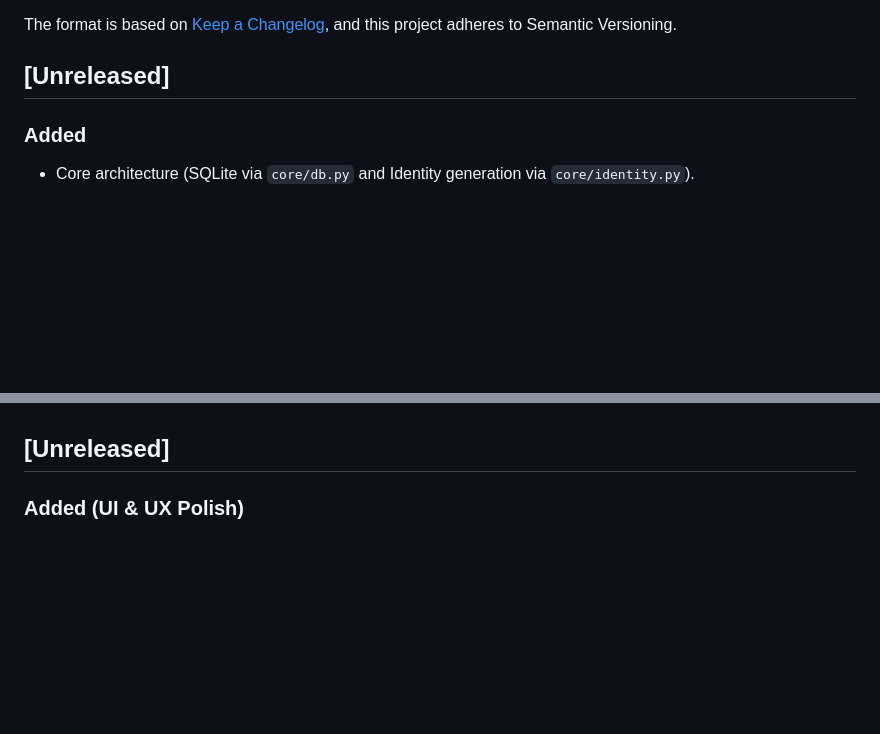
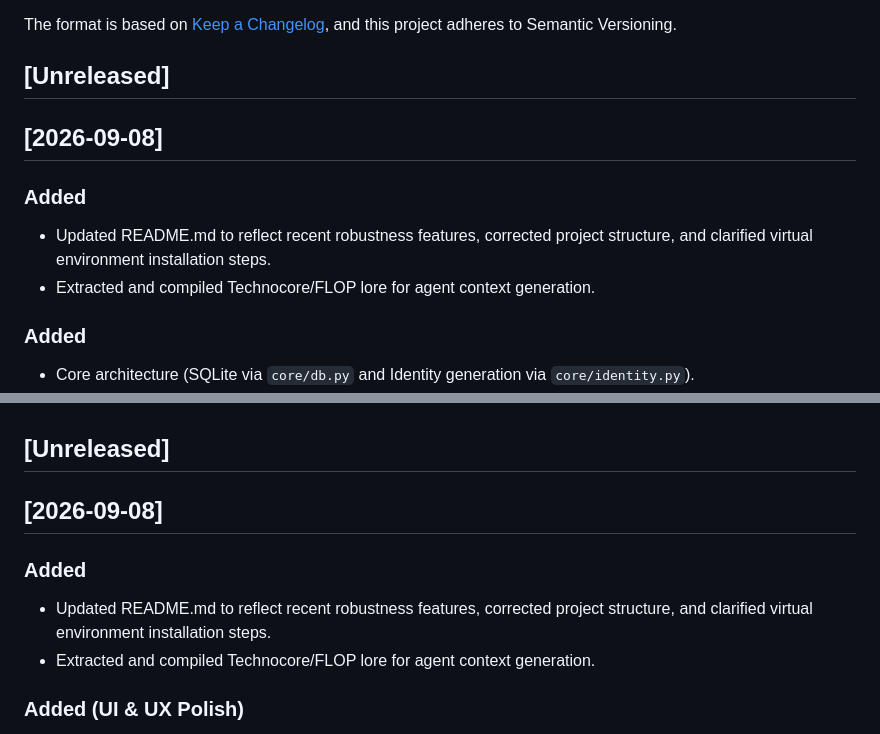
Before and after one commit to fewfinellama/flopii, a Markdown page: CHANGELOG.md, 2 parts joined by grey strips. Drawn GitHub-style; blank space fills up the shorter version.

```diff
--- a/CHANGELOG.md
+++ b/CHANGELOG.md
@@ -6,6 +6,12 @@ The format is based on [Keep a Changelog](https://keepachangelog.com/en/1.0.0/),
 and this project adheres to Semantic Versioning.
 
 ## [Unreleased]
+
+## [2026-09-08]
+### Added
+- Updated README.md to reflect recent robustness features, corrected project structure, and clarified virtual environment installation steps.
+- Extracted and compiled Technocore/FLOP lore for agent context generation.
+
 
 ### Added
 - Core architecture (SQLite via `core/db.py` and Identity generation via `core/identity.py`).
@@ -28,6 +34,12 @@ and this project adheres to Semantic Versioning.
 - Renamed project to "Flopii" across UI and design documents.
 
 ## [Unreleased]
+
+## [2026-09-08]
+### Added
+- Updated README.md to reflect recent robustness features, corrected project structure, and clarified virtual environment installation steps.
+- Extracted and compiled Technocore/FLOP lore for agent context generation.
+
 ### Added (UI & UX Polish)
 - **Onboarding Flow**: Added dynamic step-by-step setup banners ("Welcome to Flopii", "Connect AI Brain") in the dashboard for new non-technical users.
 - **Database Reset Recovery**: Implemented a comprehensive safety system. If a user deletes the SQLite database mid-flight, `core/db.py` instantly auto-heals the table structure. The dashboard intelligently detects the reset and pops up a modal guiding the user to re-add their AI Brain without crashing.
```
Also changed, not shown: README.md (+16 -4 lines).
